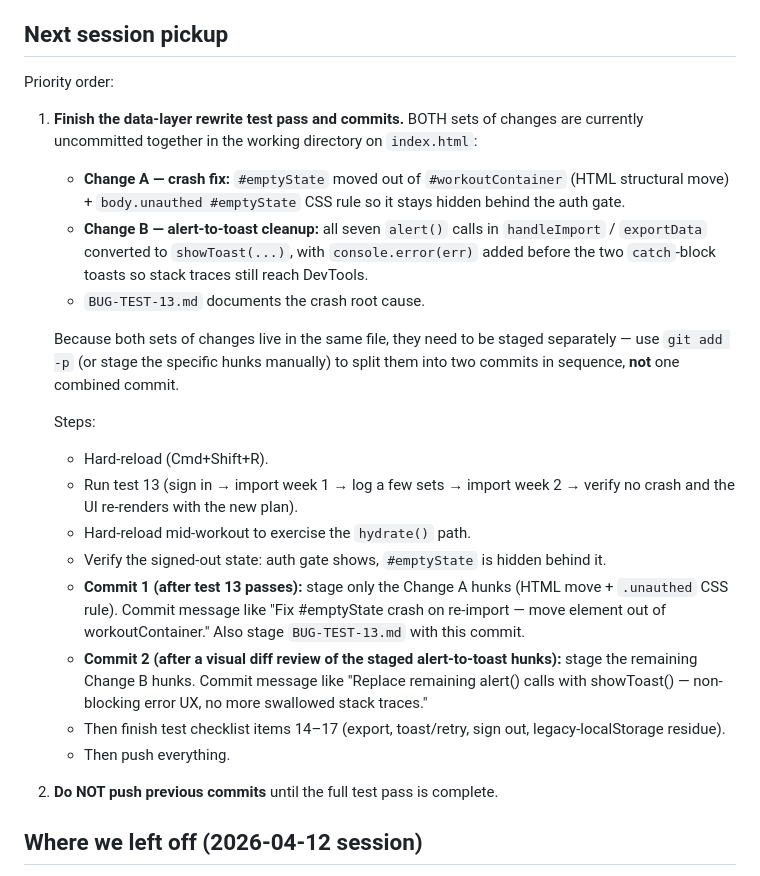
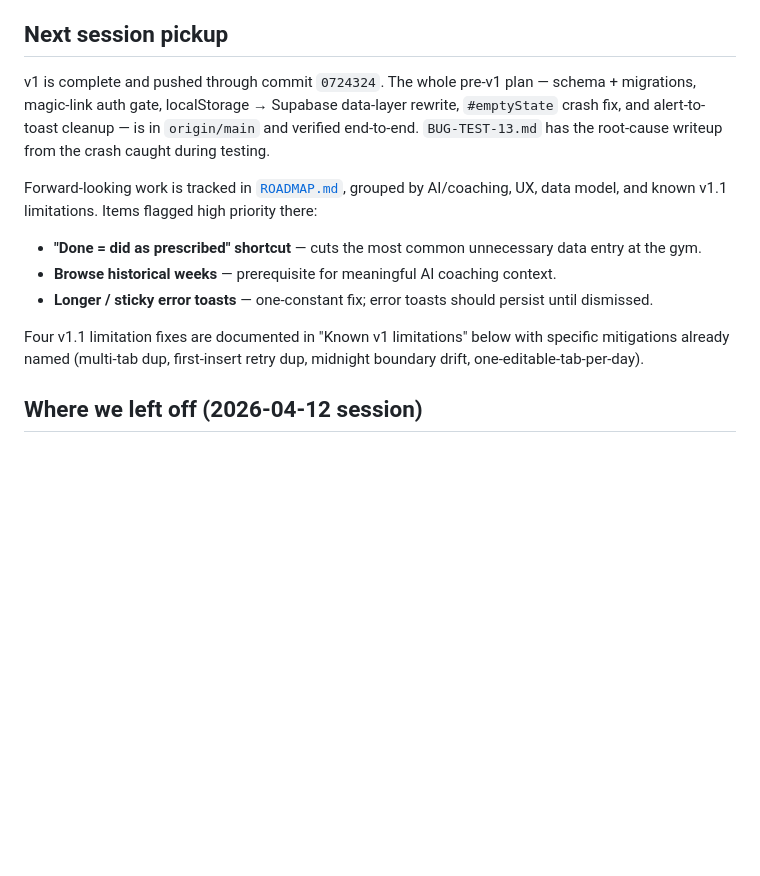
Before and after one commit to sebvel66/workout-tracker, a Markdown page: HANDOFF.md, the part around the change. Rendered like a GitHub page; blank space fills up the shorter version.

Commit message:
Refresh HANDOFF.md pickup section to match current repo state

```diff
--- a/HANDOFF.md
+++ b/HANDOFF.md
@@ -4,25 +4,15 @@ Context for a fresh Claude Code instance picking up v1 (cross-device persistence
 
 ## Next session pickup
 
-Priority order:
+v1 is complete and pushed through commit `0724324`. The whole pre-v1 plan — schema + migrations, magic-link auth gate, localStorage → Supabase data-layer rewrite, `#emptyState` crash fix, and alert-to-toast cleanup — is in `origin/main` and verified end-to-end. `BUG-TEST-13.md` has the root-cause writeup from the crash caught during testing.
 
-1. **Finish the data-layer rewrite test pass and commits.** BOTH sets of changes are currently uncommitted together in the working directory on `index.html`:
-   - **Change A — crash fix:** `#emptyState` moved out of `#workoutContainer` (HTML structural move) + `body.unauthed #emptyState` CSS rule so it stays hidden behind the auth gate.
-   - **Change B — alert-to-toast cleanup:** all seven `alert()` calls in `handleImport` / `exportData` converted to `showToast(...)`, with `console.error(err)` added before the two `catch`-block toasts so stack traces still reach DevTools.
-   - `BUG-TEST-13.md` documents the crash root cause.
+Forward-looking work is tracked in [`ROADMAP.md`](ROADMAP.md), grouped by AI/coaching, UX, data model, and known v1.1 limitations. Items flagged high priority there:
 
-   Because both sets of changes live in the same file, they need to be staged separately — use `git add -p` (or stage the specific hunks manually) to split them into two commits in sequence, **not** one combined commit.
+- **"Done = did as prescribed" shortcut** — cuts the most common unnecessary data entry at the gym.
+- **Browse historical weeks** — prerequisite for meaningful AI coaching context.
+- **Longer / sticky error toasts** — one-constant fix; error toasts should persist until dismissed.
 
-   Steps:
-   - Hard-reload (Cmd+Shift+R).
-   - Run test 13 (sign in → import week 1 → log a few sets → import week 2 → verify no crash and the UI re-renders with the new plan).
-   - Hard-reload mid-workout to exercise the `hydrate()` path.
-   - Verify the signed-out state: auth gate shows, `#emptyState` is hidden behind it.
-   - **Commit 1 (after test 13 passes):** stage only the Change A hunks (HTML move + `.unauthed` CSS rule). Commit message like "Fix #emptyState crash on re-import — move element out of workoutContainer." Also stage `BUG-TEST-13.md` with this commit.
-   - **Commit 2 (after a visual diff review of the staged alert-to-toast hunks):** stage the remaining Change B hunks. Commit message like "Replace remaining alert() calls with showToast() — non-blocking error UX, no more swallowed stack traces."
-   - Then finish test checklist items 14–17 (export, toast/retry, sign out, legacy-localStorage residue).
-   - Then push everything.
-2. **Do NOT push previous commits** until the full test pass is complete.
+Four v1.1 limitation fixes are documented in "Known v1 limitations" below with specific mitigations already named (multi-tab dup, first-insert retry dup, midnight boundary drift, one-editable-tab-per-day).
 
 ## Where we left off (2026-04-12 session)
 
```
